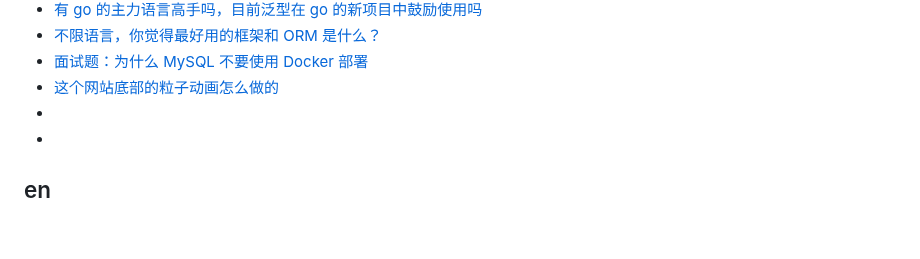
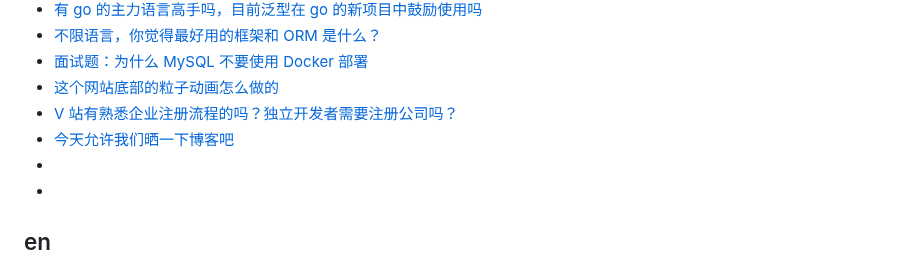
Before and after one commit to qyhever/static, a Markdown page: bookmark.md, the part around the change. Drawn GitHub-style; blank space fills up the shorter version.

```diff
--- a/bookmark.md
+++ b/bookmark.md
@@ -880,6 +880,8 @@
 - [不限语言，你觉得最好用的框架和 ORM 是什么？](https://www.v2ex.com/t/1153288)
 - [面试题：为什么 MySQL 不要使用 Docker 部署](https://www.v2ex.com/t/1160112)
 - [这个网站底部的粒子动画怎么做的](https://www.v2ex.com/t/1160190)
+- [V 站有熟悉企业注册流程的吗？独立开发者需要注册公司吗？](https://www.v2ex.com/t/1150673)
+- [今天允许我们晒一下博客吧](https://www.v2ex.com/t/1168103)
 - []()
 - []()
 
```
